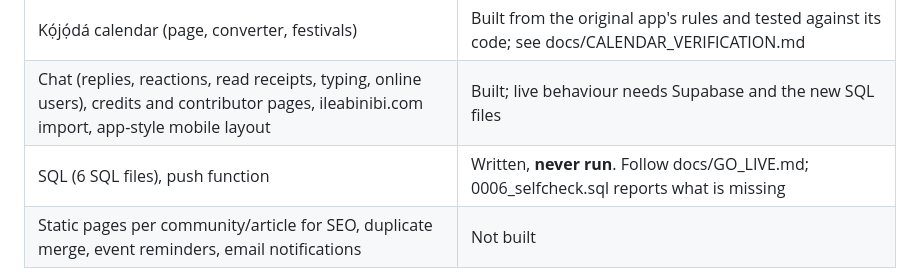
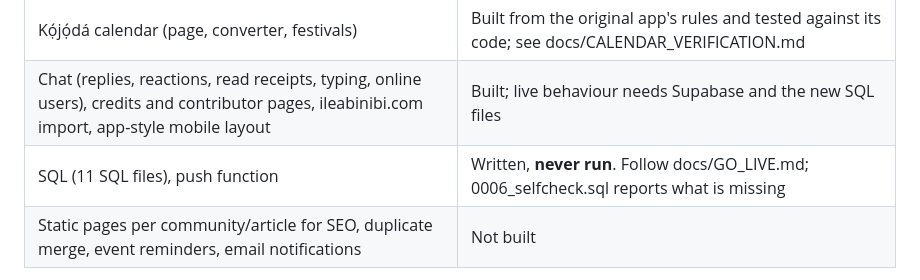
Before and after one commit to Cypher-Ilerioluwa/atlas.ileabinibi.com, a Markdown page: README.md, the part around the change. GitHub-like rendering.

```diff
--- a/README.md
+++ b/README.md
@@ -15,7 +15,7 @@ Designed and developed by Cypher Ilerioluwa. Portfolio: https://cypherilerioluwa
 | Place, article and event data | **Demonstration only** until you publish real records |
 | Kọ́jọ́dá calendar (page, converter, festivals) | Built from the original app's rules and tested against its code; see docs/CALENDAR_VERIFICATION.md |
 | Chat (replies, reactions, read receipts, typing, online users), credits and contributor pages, ileabinibi.com import, app-style mobile layout | Built; live behaviour needs Supabase and the new SQL files |
-| SQL (6 SQL files), push function | Written, **never run**. Follow docs/GO_LIVE.md; 0006_selfcheck.sql reports what is missing |
+| SQL (11 SQL files), push function | Written, **never run**. Follow docs/GO_LIVE.md; 0006_selfcheck.sql reports what is missing |
 | Static pages per community/article for SEO, duplicate merge, event reminders, email notifications | Not built |
 
 **Start here: `docs/GO_LIVE.md`** (Supabase, Netlify, domain, admin, push).
```
Also changed, not shown: docs/GO_LIVE.md (+60 -20 lines).
